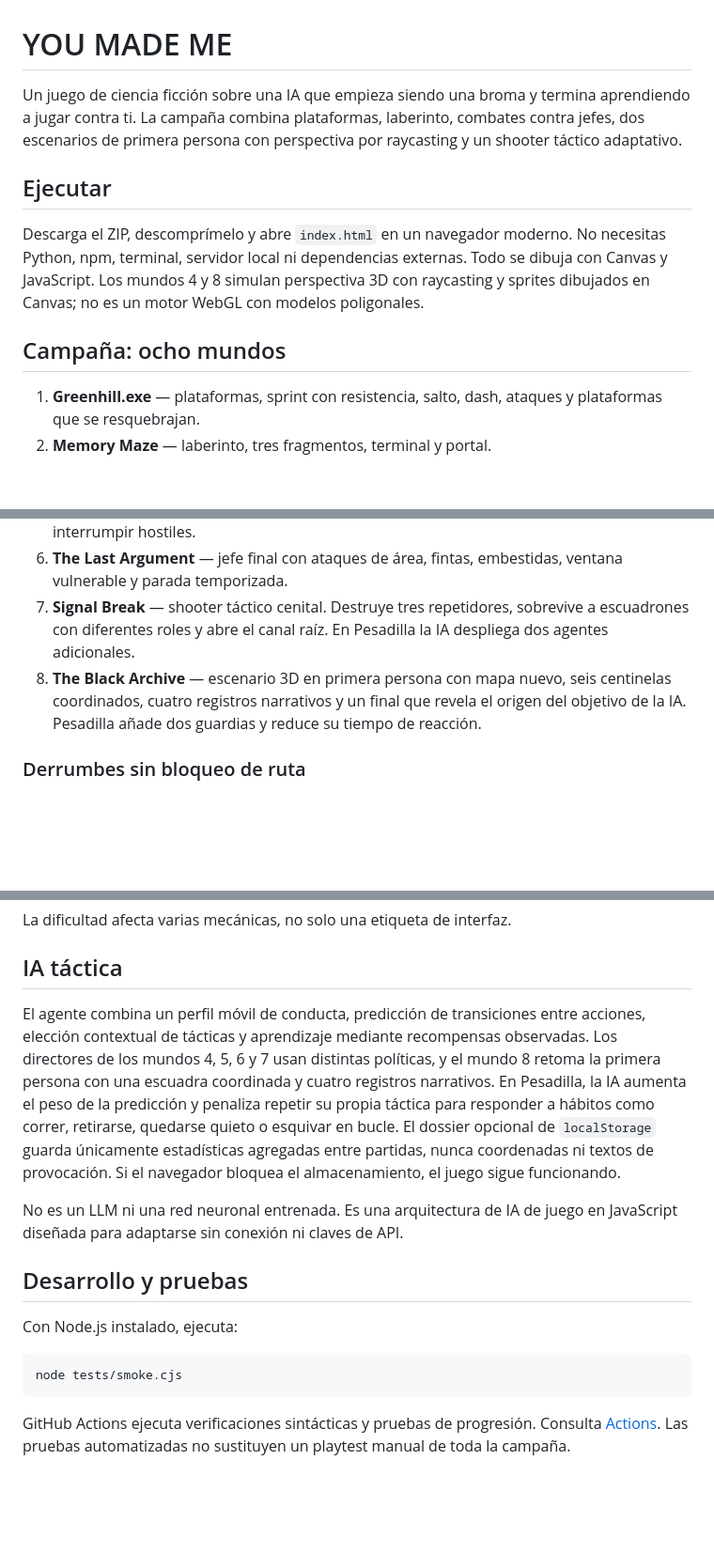
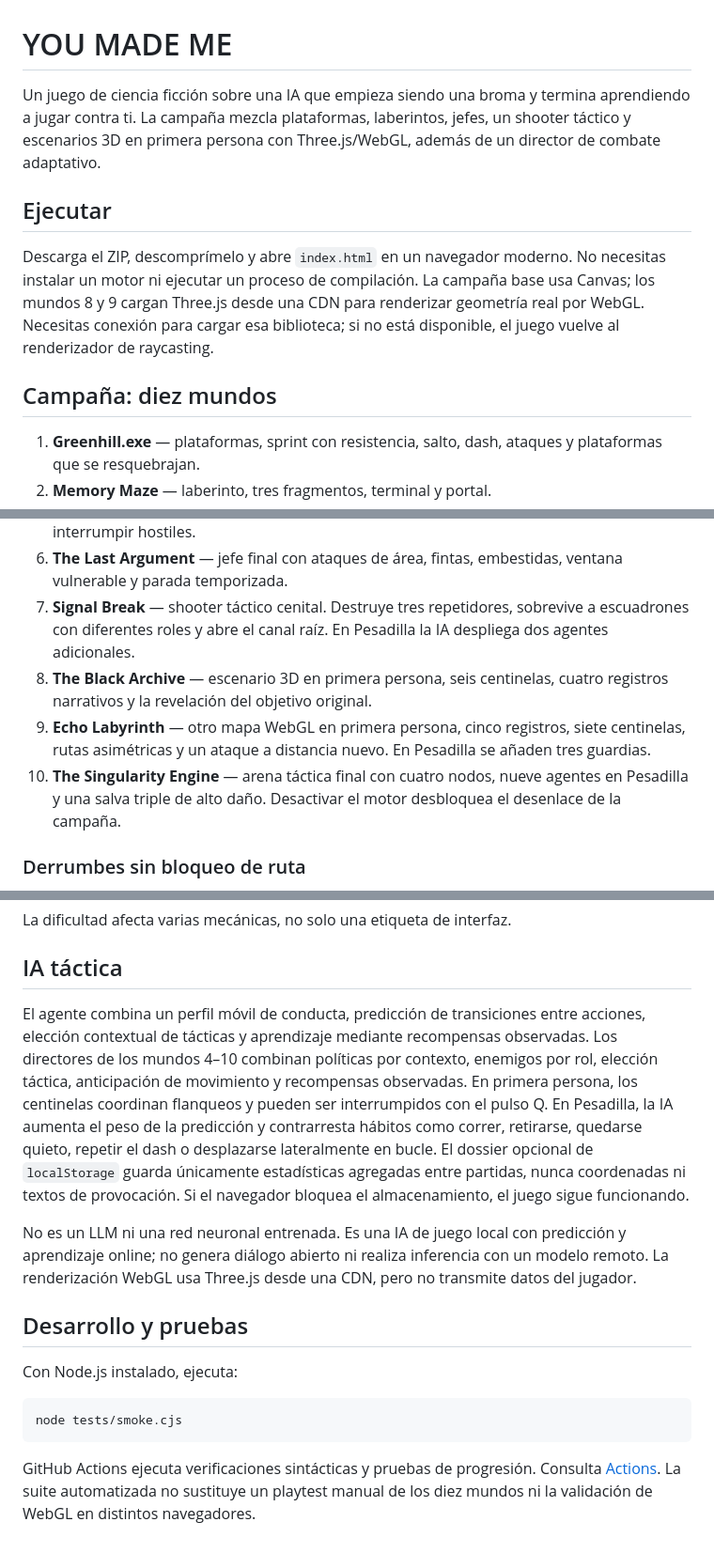
Before and after one commit to sdavid16/YOU-MADE-ME, a Markdown page: README.md, 3 parts joined by grey strips. Shown at 94% size. Rendered like a GitHub page; blank space fills up the shorter version.

Commit message:
Document ten-world campaign and WebGL architecture

````diff
--- a/README.md
+++ b/README.md
@@ -1,12 +1,12 @@
 # YOU MADE ME
 
-Un juego de ciencia ficción sobre una IA que empieza siendo una broma y termina aprendiendo a jugar contra ti. La campaña combina plataformas, laberinto, combates contra jefes, dos escenarios de primera persona con perspectiva por raycasting y un shooter táctico adaptativo.
+Un juego de ciencia ficción sobre una IA que empieza siendo una broma y termina aprendiendo a jugar contra ti. La campaña mezcla plataformas, laberintos, jefes, un shooter táctico y escenarios 3D en primera persona con Three.js/WebGL, además de un director de combate adaptativo.
 
 ## Ejecutar
 
-Descarga el ZIP, descomprímelo y abre `index.html` en un navegador moderno. No necesitas Python, npm, terminal, servidor local ni dependencias externas. Todo se dibuja con Canvas y JavaScript. Los mundos 4 y 8 simulan perspectiva 3D con raycasting y sprites dibujados en Canvas; no es un motor WebGL con modelos poligonales.
+Descarga el ZIP, descomprímelo y abre `index.html` en un navegador moderno. No necesitas instalar un motor ni ejecutar un proceso de compilación. La campaña base usa Canvas; los mundos 8 y 9 cargan Three.js desde una CDN para renderizar geometría real por WebGL. Necesitas conexión para cargar esa biblioteca; si no está disponible, el juego vuelve al renderizador de raycasting.
 
-## Campaña: ocho mundos
+## Campaña: diez mundos
 
 1. **Greenhill.exe** — plataformas, sprint con resistencia, salto, dash, ataques y plataformas que se resquebrajan.
 2. **Memory Maze** — laberinto, tres fragmentos, terminal y portal.
@@ -15,7 +15,9 @@ Descarga el ZIP, descomprímelo y abre `index.html` en un navegador moderno. No
 5. **Fracture Run** — persecución horizontal por cinco biomas fusionados. El suelo puede colapsar, aparecen grietas y proyectiles, hay puntos de anclaje y la aliada ECHO puede interrumpir hostiles.
 6. **The Last Argument** — jefe final con ataques de área, fintas, embestidas, ventana vulnerable y parada temporizada.
 7. **Signal Break** — shooter táctico cenital. Destruye tres repetidores, sobrevive a escuadrones con diferentes roles y abre el canal raíz. En Pesadilla la IA despliega dos agentes adicionales.
-8. **The Black Archive** — escenario 3D en primera persona con mapa nuevo, seis centinelas coordinados, cuatro registros narrativos y un final que revela el origen del objetivo de la IA. Pesadilla añade dos guardias y reduce su tiempo de reacción.
+8. **The Black Archive** — escenario 3D en primera persona, seis centinelas, cuatro registros narrativos y la revelación del objetivo original.
+9. **Echo Labyrinth** — otro mapa WebGL en primera persona, cinco registros, siete centinelas, rutas asimétricas y un ataque a distancia nuevo. En Pesadilla se añaden tres guardias.
+10. **The Singularity Engine** — arena táctica final con cuatro nodos, nueve agentes en Pesadilla y una salva triple de alto daño. Desactivar el motor desbloquea el desenlace de la campaña.
 
 ### Derrumbes sin bloqueo de ruta
 
@@ -57,9 +61,9 @@ La dificultad afecta varias mecánicas, no solo una etiqueta de interfaz.
 
 ## IA táctica
 
-El agente combina un perfil móvil de conducta, predicción de transiciones entre acciones, elección contextual de tácticas y aprendizaje mediante recompensas observadas. Los directores de los mundos 4, 5, 6 y 7 usan distintas políticas, y el mundo 8 retoma la primera persona con una escuadra coordinada y cuatro registros narrativos. En Pesadilla, la IA aumenta el peso de la predicción y penaliza repetir su propia táctica para responder a hábitos como correr, retirarse, quedarse quieto o esquivar en bucle. El dossier opcional de `localStorage` guarda únicamente estadísticas agregadas entre partidas, nunca coordenadas ni textos de provocación. Si el navegador bloquea el almacenamiento, el juego sigue funcionando.
+El agente combina un perfil móvil de conducta, predicción de transiciones entre acciones, elección contextual de tácticas y aprendizaje mediante recompensas observadas. Los directores de los mundos 4–10 combinan políticas por contexto, enemigos por rol, elección táctica, anticipación de movimiento y recompensas observadas. En primera persona, los centinelas coordinan flanqueos y pueden ser interrumpidos con el pulso Q. En Pesadilla, la IA aumenta el peso de la predicción y contrarresta hábitos como correr, retirarse, quedarse quieto, repetir el dash o desplazarse lateralmente en bucle. El dossier opcional de `localStorage` guarda únicamente estadísticas agregadas entre partidas, nunca coordenadas ni textos de provocación. Si el navegador bloquea el almacenamiento, el juego sigue funcionando.
 
-No es un LLM ni una red neuronal entrenada. Es una arquitectura de IA de juego en JavaScript diseñada para adaptarse sin conexión ni claves de API.
+No es un LLM ni una red neuronal entrenada. Es una IA de juego local con predicción y aprendizaje online; no genera diálogo abierto ni realiza inferencia con un modelo remoto. La renderización WebGL usa Three.js desde una CDN, pero no transmite datos del jugador.
 
 ## Desarrollo y pruebas
 
@@ -69,4 +73,4 @@ Con Node.js instalado, ejecuta:
 node tests/smoke.cjs
 ```
 
-GitHub Actions ejecuta verificaciones sintácticas y pruebas de progresión. Consulta [Actions](https://github.com/sdavid16/YOU-MADE-ME/actions). Las pruebas automatizadas no sustituyen un playtest manual de toda la campaña.
+GitHub Actions ejecuta verificaciones sintácticas y pruebas de progresión. Consulta [Actions](https://github.com/sdavid16/YOU-MADE-ME/actions). La suite automatizada no sustituye un playtest manual de los diez mundos ni la validación de WebGL en distintos navegadores.
````
Also changed, not shown: other parts of README.md (+3 -1 lines).
